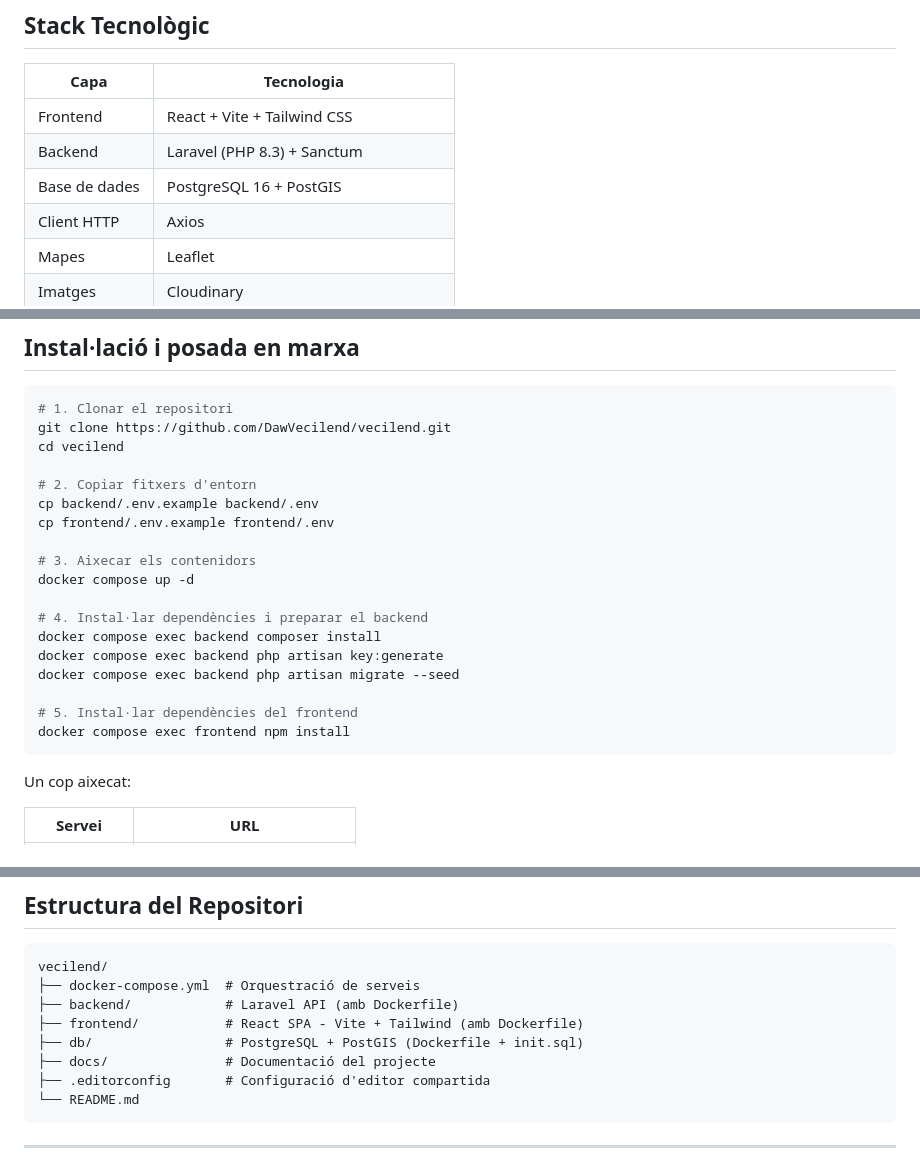
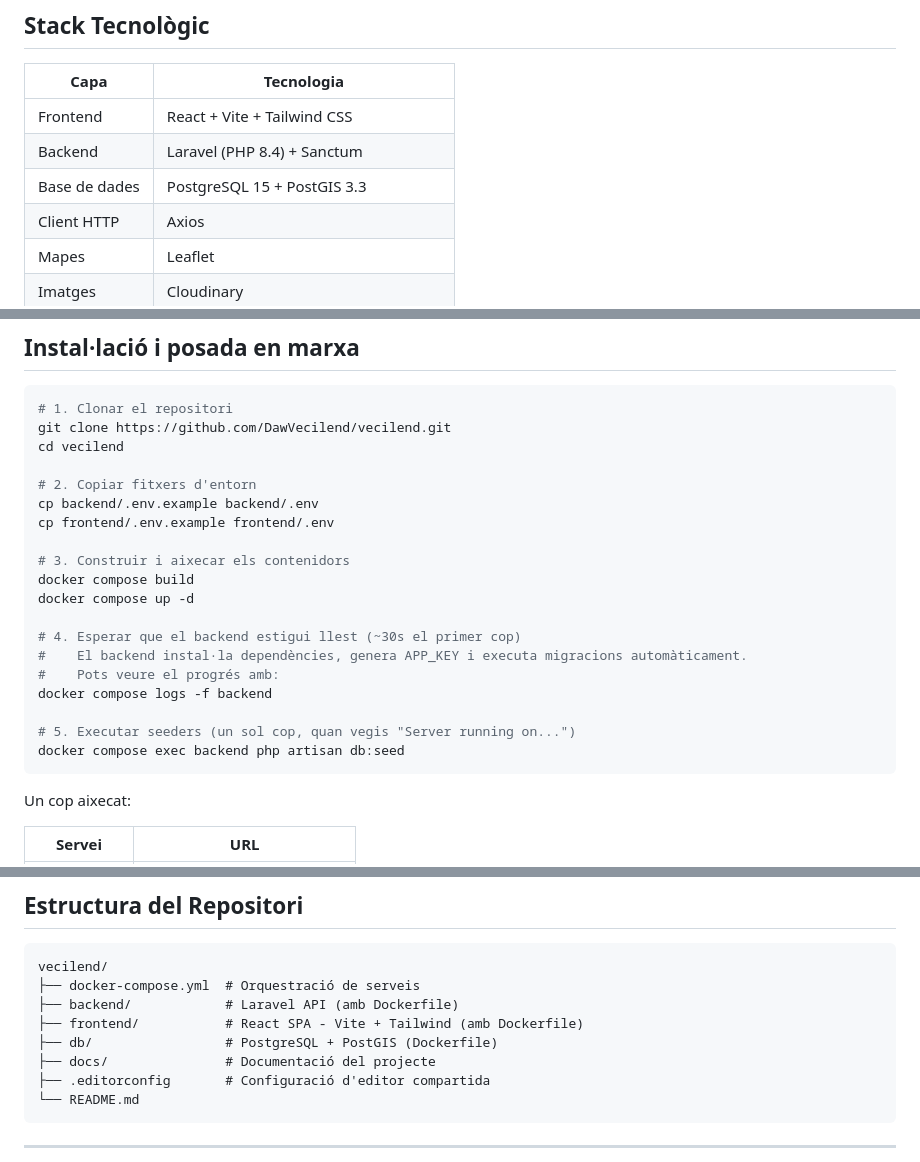
Before and after one commit to DawVecilend/vecilend, a Markdown page: README.md, 3 parts joined by grey strips. Drawn GitHub-style.

Commit message:
corregir versions i instruccions del README (#81)

````diff
--- a/README.md
+++ b/README.md
@@ -7,8 +7,8 @@ Plataforma web de préstec i lloguer d'objectes entre veïns amb geolocalitzaci
 | Capa                | Tecnologia                              |
 |---------------------|-----------------------------------------|
 | Frontend            | React + Vite + Tailwind CSS             |
-| Backend             | Laravel (PHP 8.3) + Sanctum             |
-| Base de dades       | PostgreSQL 16 + PostGIS                 |
+| Backend             | Laravel (PHP 8.4) + Sanctum             |
+| Base de dades       | PostgreSQL 15 + PostGIS 3.3             |
 | Client HTTP         | Axios                                   |
 | Mapes               | Leaflet                                 |
 | Imatges             | Cloudinary                              |
@@ -31,16 +31,17 @@ cd vecilend
 cp backend/.env.example backend/.env
 cp frontend/.env.example frontend/.env
 
-# 3. Aixecar els contenidors
+# 3. Construir i aixecar els contenidors
+docker compose build
 docker compose up -d
 
-# 4. Instal·lar dependències i preparar el backend
-docker compose exec backend composer install
-docker compose exec backend php artisan key:generate
-docker compose exec backend php artisan migrate --seed
+# 4. Esperar que el backend estigui llest (~30s el primer cop)
+#    El backend instal·la dependències, genera APP_KEY i executa migracions automàticament.
+#    Pots veure el progrés amb:
+docker compose logs -f backend
 
-# 5. Instal·lar dependències del frontend
-docker compose exec frontend npm install
+# 5. Executar seeders (un sol cop, quan vegis "Server running on...")
+docker compose exec backend php artisan db:seed
 ```
 
 Un cop aixecat:
@@ -58,7 +59,7 @@ vecilend/
 ├── docker-compose.yml  # Orquestració de serveis
 ├── backend/            # Laravel API (amb Dockerfile)
 ├── frontend/           # React SPA - Vite + Tailwind (amb Dockerfile)
-├── db/                 # PostgreSQL + PostGIS (Dockerfile + init.sql)
+├── db/                 # PostgreSQL + PostGIS (Dockerfile)
 ├── docs/               # Documentació del projecte
 ├── .editorconfig       # Configuració d'editor compartida
 └── README.md
````
